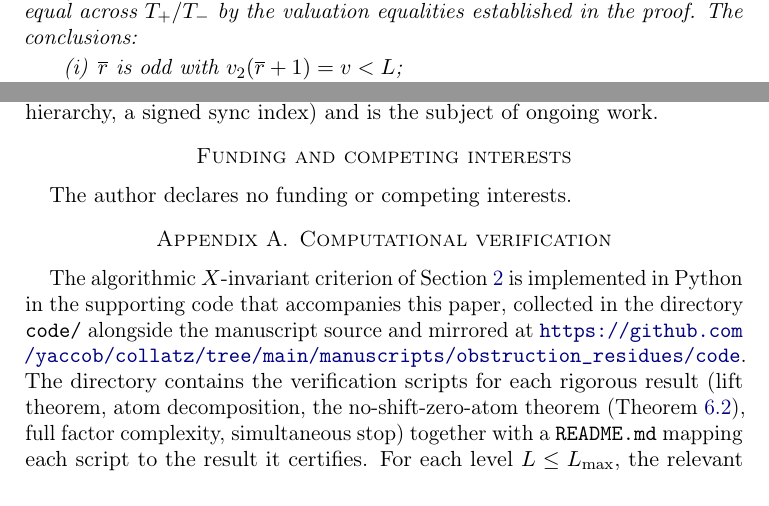
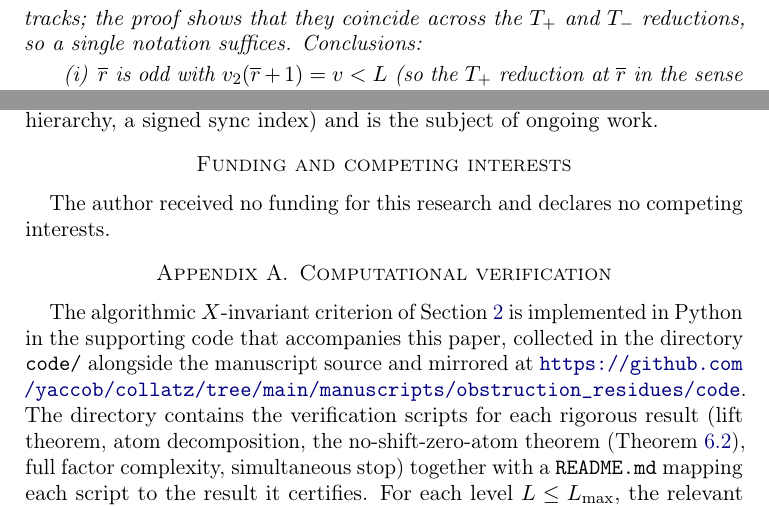
Before and after one commit to yaccob/collatz, a LaTeX paper (manuscripts/obstruction_residues/obstruction_residues.tex): two parts of pages 18 and 21 of 23, joined at a grey line, cut at the place of the change. Compiled offline with pdfLaTeX.

Commit message:
docs: address review #024 — two presentation notes
Review #024 verdict was accept with zero substantive findings; only
optional presentation notes. Apply the two that don't depend on
external information.

Applied:

- n-01 (Lemma 7.2 statement): remove awkward forward reference
  "(part (i) of the lemma)" inside the lemma's own hypothesis.
  Restructure the statement so the cumulative-valuation notation
  appears as a setup remark before the conclusions list, and fold
  the "same parameter v" observation into conclusion (i) itself.
- n-02 (funding declaration, §after sec:open): replace the conjoined
  "no funding or competing interests" with the venue-neutral
  expansion "received no funding for this research and declares no
  competing interests."

Skipped:

- n-03 (forward-pointer bib entries for ongoing-work sections):
  deferred again — still no stable arXiv IDs for the announced
  follow-up papers; carried forward to the next pass.

```diff
--- a/manuscripts/obstruction_residues/obstruction_residues.tex
+++ b/manuscripts/obstruction_residues/obstruction_residues.tex
@@ -1190,3 +1185,0 @@ the conclusions below, $\Vk^{(j)} := \sum_{i < j} \vk^{(i)}$ and
-$\Vi^{(j)} := \sum_{i < j} \vi^{(i)}$ denote the common cumulative
-valuations of the two reductions, equal across $\Tplus/\Tminus$ by the
-valuation equalities established in the proof. The conclusions:
@@ -1193,5 +1189,10 @@ valuation equalities established in the proof. The conclusions:
+along the two tracks; the proof shows that they coincide across the
+$\Tplus$ and $\Tminus$ reductions, so a single notation suffices.
+Conclusions:
 \begin{enumerate}[label=(\roman*)]
-\item $\overline{r}$ is odd with $\vtwo(\overline{r} + 1) = v < L$;
+\item $\overline{r}$ is odd with $\vtwo(\overline{r} + 1) = v < L$
+  (so the $\Tplus$ reduction at $\overline{r}$ in the sense of
+  Section~\ref{sec:tplus} uses the same parameter $v$);
 \item the $\Tminus$ parallel reduction at $(r, L)$ and the $\Tplus$
   parallel reduction at $(\overline{r}, L)$, both with parameter $v$,
   terminate at the same index $J$;
@@ -1405,7 +1406,8 @@ index) and is the subject of ongoing work.
 
 \section*{Funding and competing interests}
 
-The author declares no funding or competing interests.
+The author received no funding for this research and declares no
+competing interests.
 
 % =============================================================================
 \appendix
```
Also changed, not shown: manuscripts/obstruction_residues/obstruction_residues.pdf, manuscripts/obstruction_residues/obstruction_residues.tex (7 more changed lines).
